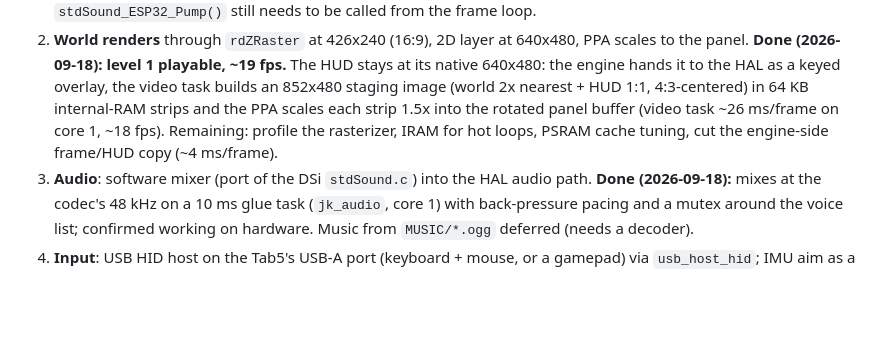
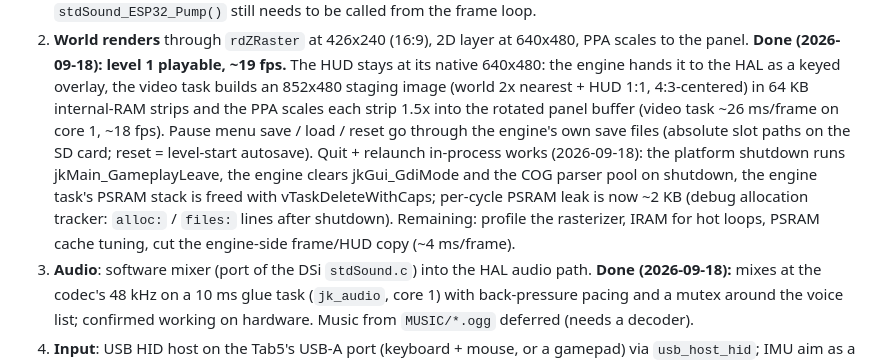
Before and after one commit to esp-cpp/tab5-emu, a Markdown page: docs/PLAN.md, the part around the change. Drawn GitHub-style; blank space fills up the shorter version.

Commit message:
docs: save/load and relaunch status; particle vertex leak fix
Co-Authored-By: Claude Fable 5.1 <noreply@anthropic.com>
Claude-Session: https://claude.ai/code/session_01BAeyJSuzVyqvSe4mffGUZo

```diff
--- a/docs/PLAN.md
+++ b/docs/PLAN.md
@@ -86,7 +86,14 @@ the game's. `Tab5Emu::display_size()` picks original/fit/fill scaling.
    HAL as a keyed overlay, the video task builds an 852x480 staging image
    (world 2x nearest + HUD 1:1, 4:3-centered) in 64 KB internal-RAM strips
    and the PPA scales each strip 1.5x into the rotated panel buffer
-   (video task ~26 ms/frame on core 1, ~18 fps). Remaining: profile the
+   (video task ~26 ms/frame on core 1, ~18 fps). Pause menu save / load /
+   reset go through the engine's own save files (absolute slot paths on the
+   SD card; reset = level-start autosave). Quit + relaunch in-process works
+   (2026-09-18): the platform shutdown runs jkMain_GameplayLeave, the engine
+   clears jkGui_GdiMode and the COG parser pool on shutdown, the engine task's
+   PSRAM stack is freed with vTaskDeleteWithCaps; per-cycle PSRAM leak is now
+   ~2 KB (debug allocation tracker: `alloc:` / `files:` lines after
+   shutdown). Remaining: profile the
    rasterizer, IRAM for hot loops, PSRAM cache tuning, cut the engine-side
    frame/HUD copy (~4 ms/frame).
 3. **Audio**: software mixer (port of the DSi `stdSound.c`) into the HAL audio
```
